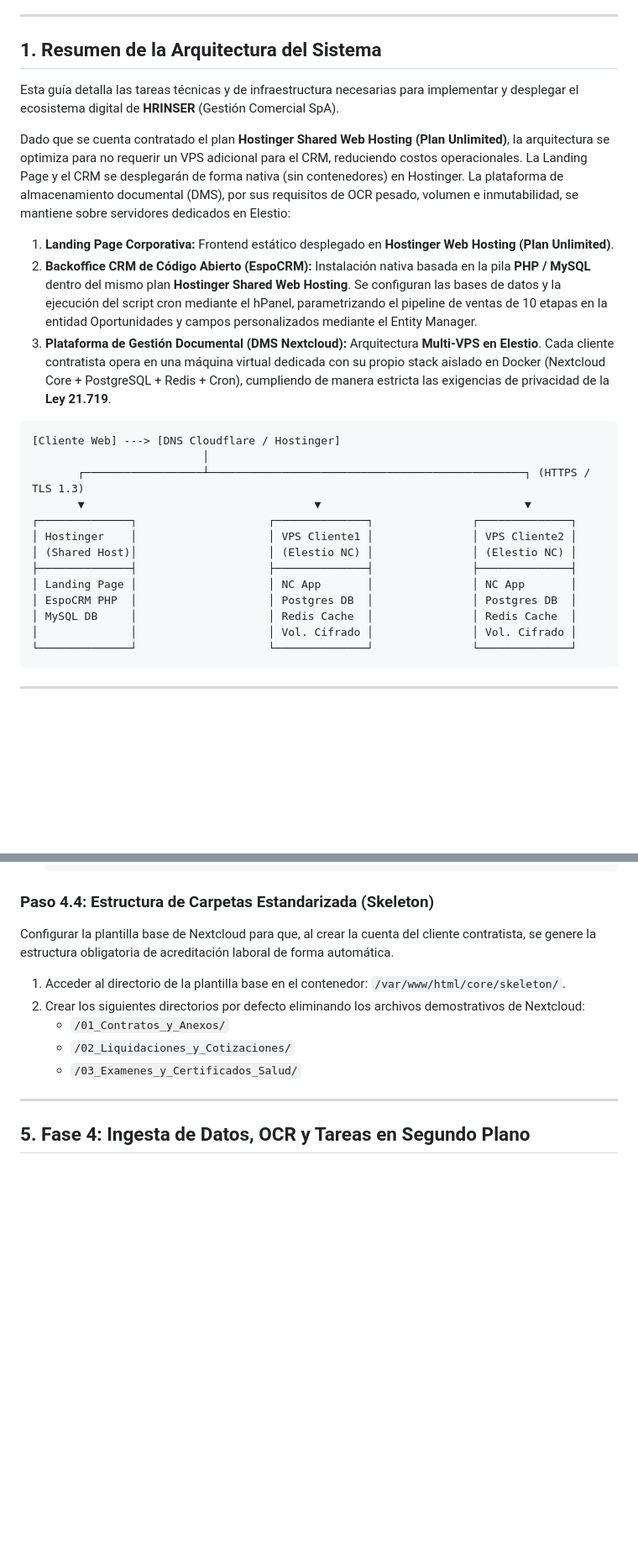
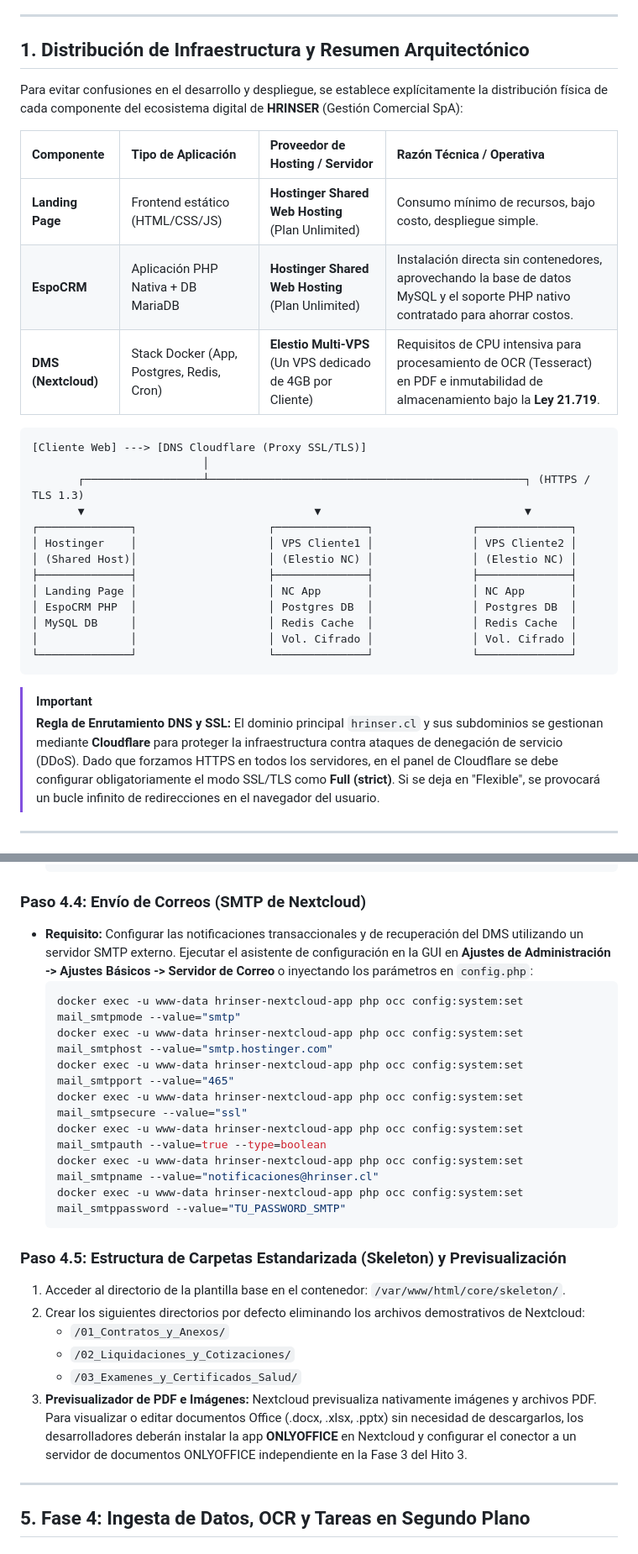
Before and after one commit to danoriveravk-wq/HRINSER, a Markdown page: plan_implementacion_equipo.md, 2 parts joined by grey strips. Shown at 84% size. GitHub-like rendering; blank space fills up the shorter version.

Commit message:
docs: definir explícitamente separación física DMS (Elestio) y CRM (Hostinger) y añadir ajustes finos de producción

````diff
--- a/plan_implementacion_equipo.md
+++ b/plan_implementacion_equipo.md
@@ -7,18 +7,18 @@
 
 ---
 
-## 1. Resumen de la Arquitectura del Sistema
+## 1. Distribución de Infraestructura y Resumen Arquitectónico
 
-Esta guía detalla las tareas técnicas y de infraestructura necesarias para implementar y desplegar el ecosistema digital de **HRINSER** (Gestión Comercial SpA).
+Para evitar confusiones en el desarrollo y despliegue, se establece explícitamente la distribución física de cada componente del ecosistema digital de **HRINSER** (Gestión Comercial SpA):
 
-Dado que se cuenta contratado el plan **Hostinger Shared Web Hosting (Plan Unlimited)**, la arquitectura se optimiza para no requerir un VPS adicional para el CRM, reduciendo costos operacionales. La Landing Page y el CRM se desplegarán de forma nativa (sin contenedores) en Hostinger. La plataforma de almacenamiento documental (DMS), por sus requisitos de OCR pesado, volumen e inmutabilidad, se mantiene sobre servidores dedicados en Elestio:
-
-1. **Landing Page Corporativa:** Frontend estático desplegado en **Hostinger Web Hosting (Plan Unlimited)**.
-2. **Backoffice CRM de Código Abierto (EspoCRM):** Instalación nativa basada en la pila **PHP / MySQL** dentro del mismo plan **Hostinger Shared Web Hosting**. Se configuran las bases de datos y la ejecución del script cron mediante el hPanel, parametrizando el pipeline de ventas de 10 etapas en la entidad Oportunidades y campos personalizados mediante el Entity Manager.
-3. **Plataforma de Gestión Documental (DMS Nextcloud):** Arquitectura **Multi-VPS en Elestio**. Cada cliente contratista opera en una máquina virtual dedicada con su propio stack aislado en Docker (Nextcloud Core + PostgreSQL + Redis + Cron), cumpliendo de manera estricta las exigencias de privacidad de la **Ley 21.719**.
+| Componente | Tipo de Aplicación | Proveedor de Hosting / Servidor | Razón Técnica / Operativa |
+| :--- | :--- | :--- | :--- |
+| **Landing Page** | Frontend estático (HTML/CSS/JS) | **Hostinger Shared Web Hosting** (Plan Unlimited) | Consumo mínimo de recursos, bajo costo, despliegue simple. |
+| **EspoCRM** | Aplicación PHP Nativa + DB MariaDB | **Hostinger Shared Web Hosting** (Plan Unlimited) | Instalación directa sin contenedores, aprovechando la base de datos MySQL y el soporte PHP nativo contratado para ahorrar costos. |
+| **DMS (Nextcloud)** | Stack Docker (App, Postgres, Redis, Cron) | **Elestio Multi-VPS** (Un VPS dedicado de 4GB por Cliente) | Requisitos de CPU intensiva para procesamiento de OCR (Tesseract) en PDF e inmutabilidad de almacenamiento bajo la **Ley 21.719**. |
 
 ```
-[Cliente Web] ---> [DNS Cloudflare / Hostinger]
+[Cliente Web] ---> [DNS Cloudflare (Proxy SSL/TLS)]
                           │
        ┌──────────────────┴────────────────────────────────────────────────┐ (HTTPS / TLS 1.3)
        ▼                                   ▼                               ▼
@@ -32,6 +32,10 @@ Dado que se cuenta contratado el plan **Hostinger Shared Web Hosting (Plan Unlim
 │              │                    │ Vol. Cifrado │               │ Vol. Cifrado │
 └──────────────┘                    └──────────────┘               └──────────────┘
 ```
+
+> [!IMPORTANT]
+> **Regla de Enrutamiento DNS y SSL:**
+> El dominio principal `hrinser.cl` y sus subdominios se gestionan mediante **Cloudflare** para proteger la infraestructura contra ataques de denegación de servicio (DDoS). Dado que forzamos HTTPS en todos los servidores, en el panel de Cloudflare se debe configurar obligatoriamente el modo SSL/TLS como **Full (strict)**. Si se deja en "Flexible", se provocará un bucle infinito de redirecciones en el navegador del usuario.
 
 ---
 
@@ -552,13 +564,25 @@ Para evitar que un intruso con privilegios de administrador pueda borrar el log
    docker exec -u www-data hrinser-nextcloud-app php occ config:system:set loglevel --value=1 --type=int
    ```
 
-### Paso 4.4: Estructura de Carpetas Estandarizada (Skeleton)
-Configurar la plantilla base de Nextcloud para que, al crear la cuenta del cliente contratista, se genere la estructura obligatoria de acreditación laboral de forma automática.
+### Paso 4.4: Envío de Correos (SMTP de Nextcloud)
+* **Requisito:** Configurar las notificaciones transaccionales y de recuperación del DMS utilizando un servidor SMTP externo. Ejecutar el asistente de configuración en la GUI en **Ajustes de Administración -> Ajustes Básicos -> Servidor de Correo** o inyectando los parámetros en `config.php`:
+  ```bash
+  docker exec -u www-data hrinser-nextcloud-app php occ config:system:set mail_smtpmode --value="smtp"
+  docker exec -u www-data hrinser-nextcloud-app php occ config:system:set mail_smtphost --value="smtp.hostinger.com"
+  docker exec -u www-data hrinser-nextcloud-app php occ config:system:set mail_smtpport --value="465"
+  docker exec -u www-data hrinser-nextcloud-app php occ config:system:set mail_smtpsecure --value="ssl"
+  docker exec -u www-data hrinser-nextcloud-app php occ config:system:set mail_smtpauth --value=true --type=boolean
+  docker exec -u www-data hrinser-nextcloud-app php occ config:system:set mail_smtpname --value="notificaciones@hrinser.cl"
+  docker exec -u www-data hrinser-nextcloud-app php occ config:system:set mail_smtppassword --value="TU_PASSWORD_SMTP"
+  ```
+
+### Paso 4.5: Estructura de Carpetas Estandarizada (Skeleton) y Previsualización
 1. Acceder al directorio de la plantilla base en el contenedor: `/var/www/html/core/skeleton/`.
 2. Crear los siguientes directorios por defecto eliminando los archivos demostrativos de Nextcloud:
    * `/01_Contratos_y_Anexos/`
    * `/02_Liquidaciones_y_Cotizaciones/`
    * `/03_Examenes_y_Certificados_Salud/`
+3. **Previsualizador de PDF e Imágenes:** Nextcloud previsualiza nativamente imágenes y archivos PDF. Para visualizar o editar documentos Office (.docx, .xlsx, .pptx) sin necesidad de descargarlos, los desarrolladores deberán instalar la app **ONLYOFFICE** en Nextcloud y configurar el conector a un servidor de documentos ONLYOFFICE independiente en la Fase 3 del Hito 3.
 
 ---
 
````
Also changed, not shown: other parts of plan_implementacion_equipo.md (+22 -13 lines).
